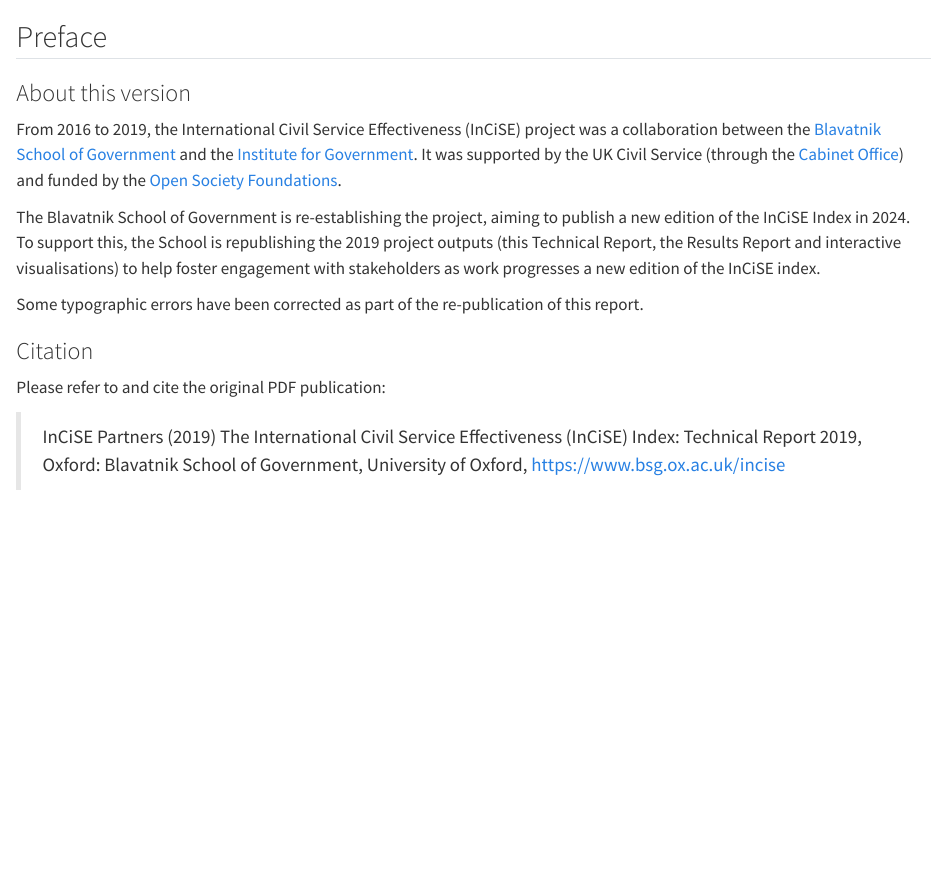
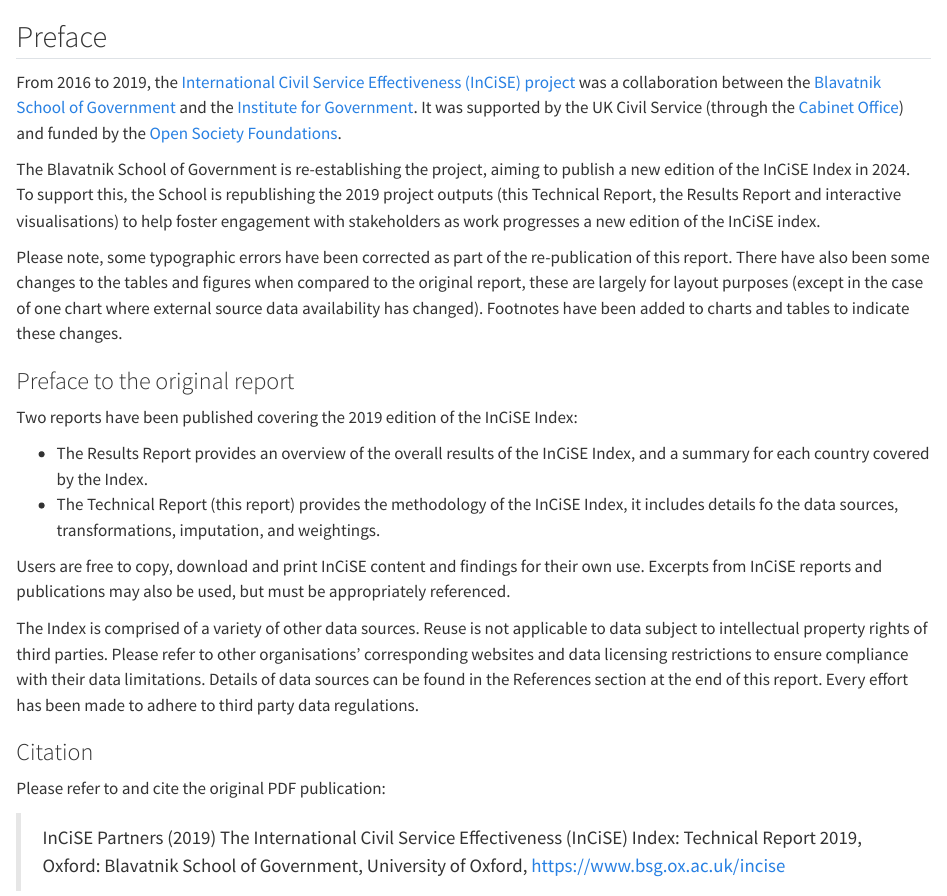
Before and after one commit to incise-project/incise2019-techreport, a Quarto document (index.qmd): the page in a window 1100 px wide, from its top. Rendered offline with R 4.5, knitr and Pandoc in place of Quarto, with nearby package versions.

Commit message:
Update README/preface

```diff
--- a/index.qmd
+++ b/index.qmd
@@ -1,15 +1,14 @@
 
 ## Preface {.unnumbered}
 
-### About this version
-
-From 2016 to 2019, the International Civil Service Effectiveness (InCiSE)
-project was a collaboration between
-the [Blavatnik School of Government](https://www.bsg.ox.ac.uk) and
-the [Institute for Government](http://instituteforgovernment.org.uk). It was
-supported by the UK Civil Service (through
-the [Cabinet Office](https://www.gov.uk/cabinetoffice))
-and funded by the [Open Society Foundations](https://www.opensocietyfoundations.org).
+From 2016 to 2019, the
+[International Civil Service Effectiveness (InCiSE) project](https://www.bsg.ox.ac.uk/incise)
+was a collaboration between the
+[Blavatnik School of Government](https://www.bsg.ox.ac.uk) and the
+[Institute for Government](http://instituteforgovernment.org.uk).
+It was supported by the UK Civil Service (through the
+[Cabinet Office](https://www.gov.uk/cabinetoffice)) and funded by the
+[Open Society Foundations](https://www.opensocietyfoundations.org).
 
 The Blavatnik School of Government is re-establishing the project, aiming to
 publish a new edition of the InCiSE Index in 2024. To support this, the School
@@ -17,16 +16,12 @@
 Report and interactive visualisations) to help foster engagement with
 stakeholders as work progresses a new edition of the InCiSE index.
 
-Some typographic errors have been corrected as part of the re-publication of
-this report.
-
-### Citation
-
-Please refer to and cite the original PDF publication:
-
-> InCiSE Partners (2019) The International Civil Service Effectiveness (InCiSE)
-> Index: Technical Report 2019, Oxford: Blavatnik School of Government,
-> University of Oxford, https://www.bsg.ox.ac.uk/incise
+Please note, some typographic errors have been corrected as part of the
+re-publication of this report. There have also been some changes to the tables
+and figures when compared to the original report, these are largely for layout
+purposes (except in the case of one chart where external source data
+availability has changed). Footnotes have been added to charts and tables to
+indicate these changes.
 
 ### Preface to the original report
 
@@ -49,4 +44,10 @@
 sources can be found in the References section at the end of this report.
 Every effort has been made to adhere to third party data regulations.
 
-### Acknoweldgements {.unnumbered}
+### Citation
+
+Please refer to and cite the original PDF publication:
+
+> InCiSE Partners (2019) The International Civil Service Effectiveness (InCiSE)
+> Index: Technical Report 2019, Oxford: Blavatnik School of Government,
+> University of Oxford, https://www.bsg.ox.ac.uk/incise
```
Also changed, not shown: README.md, index.qmd (2 more changed lines).
